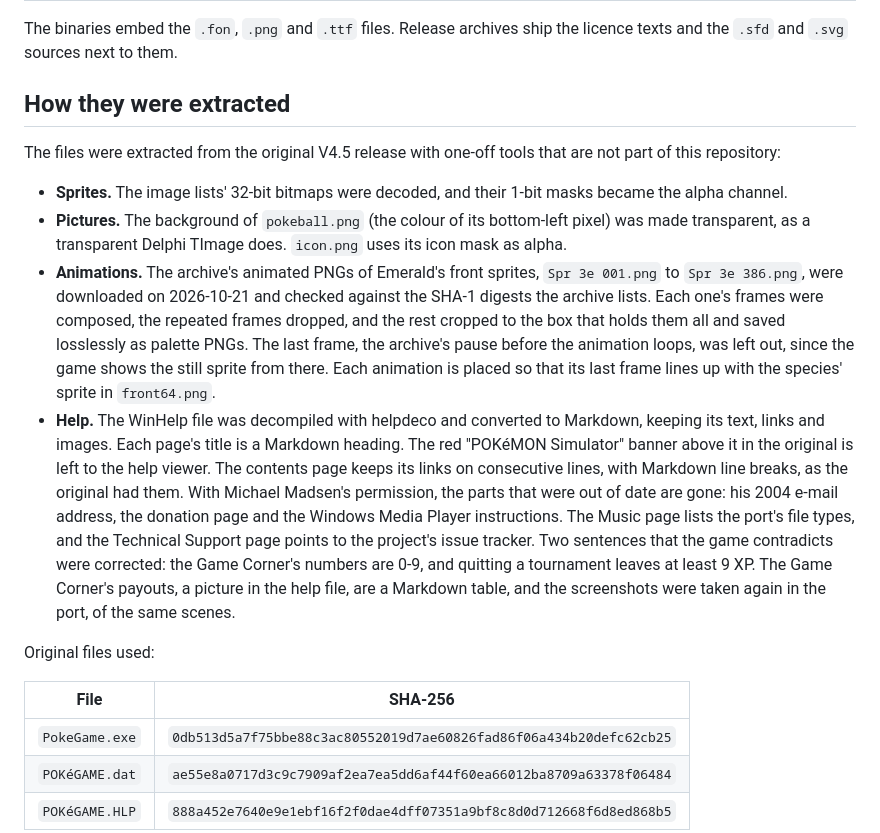
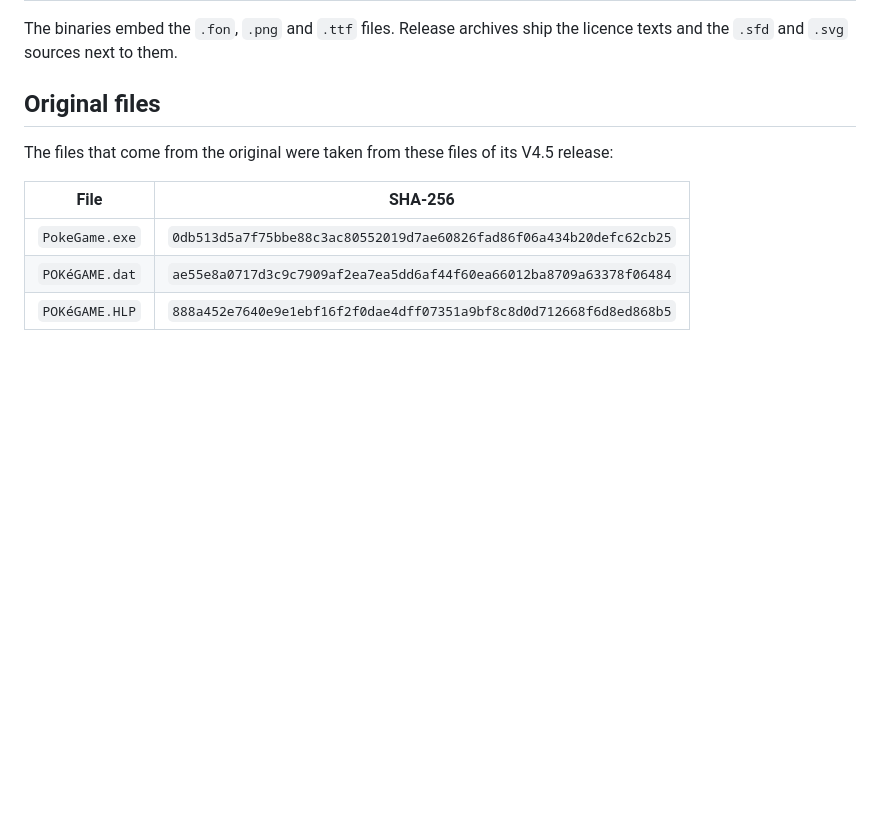
Before and after one commit to jsperandio/pokemon-simulator, a Markdown page: assets/README.md, the part around the change. Rendered like a GitHub page; blank space fills up the shorter version.

Commit message:
docs: drop the notes on how the assets were extracted

```diff
--- a/assets/README.md
+++ b/assets/README.md
@@ -49,16 +49,9 @@ The original draws its windows with fonts and icons that come with Windows and c
 
 The binaries embed the `.fon`, `.png` and `.ttf` files. Release archives ship the licence texts and the `.sfd` and `.svg` sources next to them.
 
-## How they were extracted
+## Original files
 
-The files were extracted from the original V4.5 release with one-off tools that are not part of this repository:
-
-- **Sprites.** The image lists' 32-bit bitmaps were decoded, and their 1-bit masks became the alpha channel.
-- **Pictures.** The background of `pokeball.png` (the colour of its bottom-left pixel) was made transparent, as a transparent Delphi TImage does. `icon.png` uses its icon mask as alpha.
-- **Animations.** The archive's animated PNGs of Emerald's front sprites, `Spr 3e 001.png` to `Spr 3e 386.png`, were downloaded on 2026-10-21 and checked against the SHA-1 digests the archive lists. Each one's frames were composed, the repeated frames dropped, and the rest cropped to the box that holds them all and saved losslessly as palette PNGs. The last frame, the archive's pause before the animation loops, was left out, since the game shows the still sprite from there. Each animation is placed so that its last frame lines up with the species' sprite in `front64.png`.
-- **Help.** The WinHelp file was decompiled with helpdeco and converted to Markdown, keeping its text, links and images. Each page's title is a Markdown heading. The red "POKéMON Simulator" banner above it in the original is left to the help viewer. The contents page keeps its links on consecutive lines, with Markdown line breaks, as the original had them. With Michael Madsen's permission, the parts that were out of date are gone: his 2004 e-mail address, the donation page and the Windows Media Player instructions. The Music page lists the port's file types, and the Technical Support page points to the project's issue tracker. Two sentences that the game contradicts were corrected: the Game Corner's numbers are 0-9, and quitting a tournament leaves at least 9 XP. The Game Corner's payouts, a picture in the help file, are a Markdown table, and the screenshots were taken again in the port, of the same scenes.
-
-Original files used:
+The files that come from the original were taken from these files of its V4.5 release:
 
 | File | SHA-256 |
 |---|---|
```
